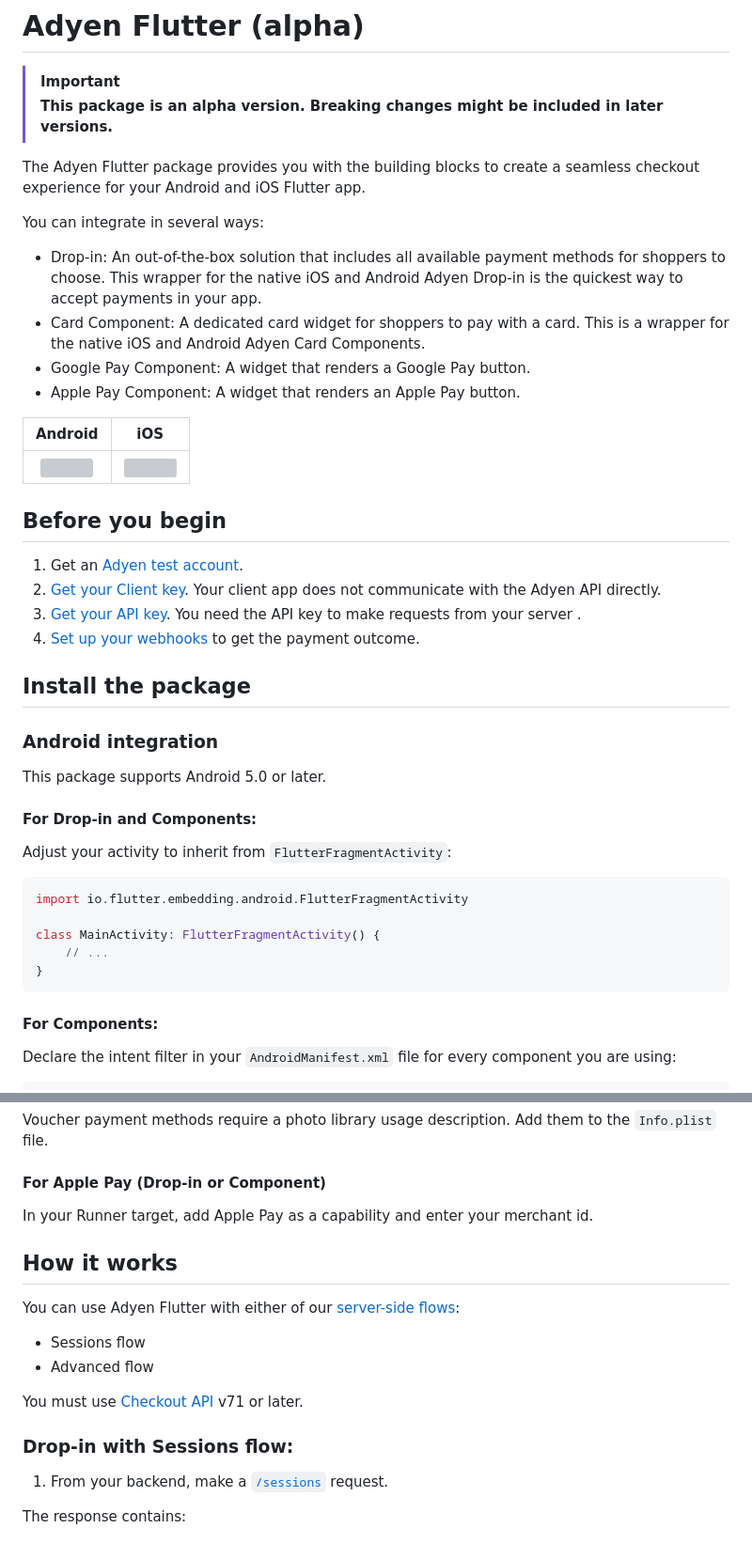
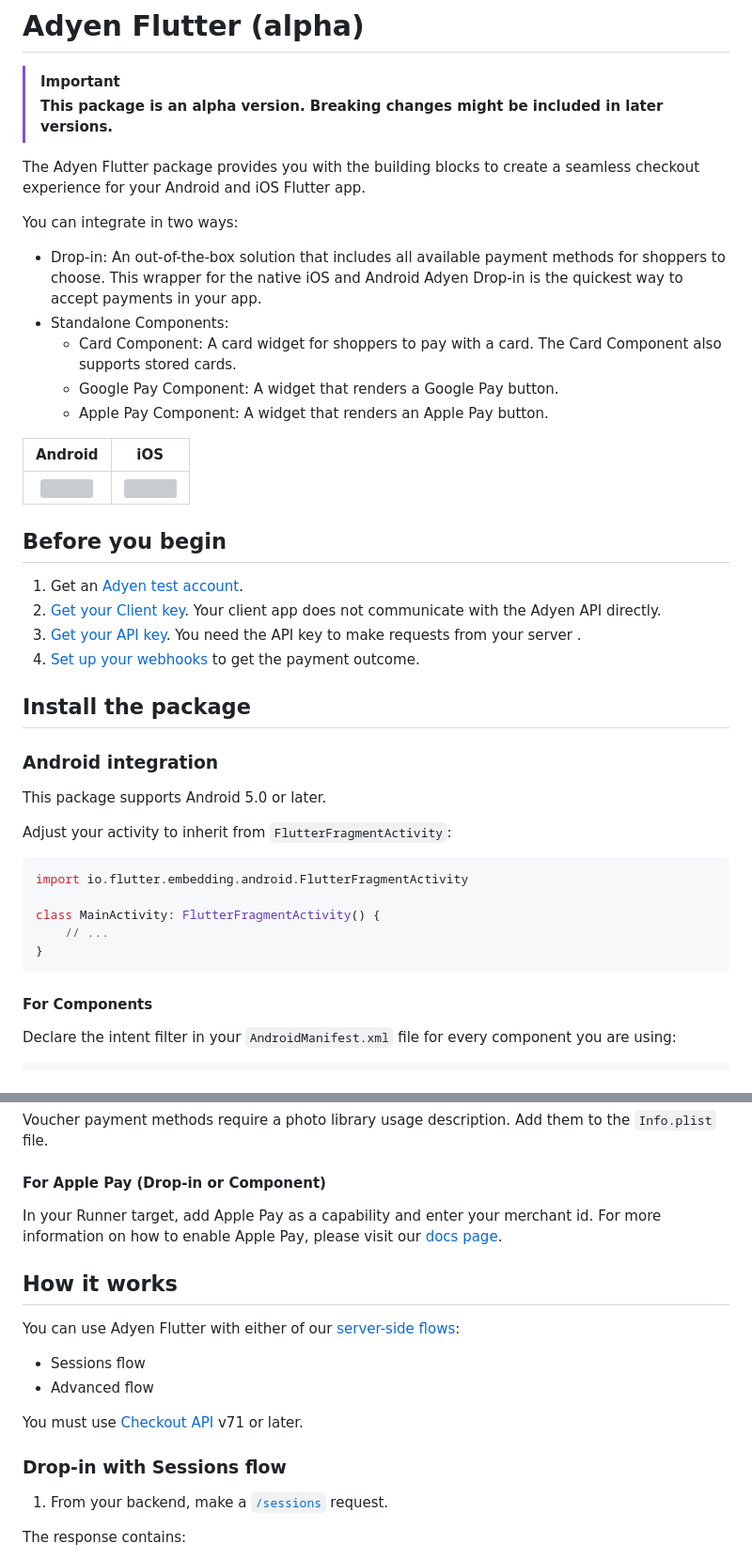
Before and after one commit to Adyen/adyen-flutter, a Markdown page: README.md, 2 parts joined by grey strips. Shown: that part at 94% size. Rendered like a GitHub page; grey boxes are pictures that could not be loaded.

Commit message:
Adjusted readme based on code review

````diff
--- a/README.md
+++ b/README.md
@@ -6,12 +6,14 @@
 
 The Adyen Flutter package provides you with the building blocks to create a seamless checkout experience for your Android and iOS Flutter app.
 
-You can integrate in several ways:
+You can integrate in two ways:
 
 - Drop-in: An out-of-the-box solution that includes all available payment methods for shoppers to choose. This wrapper for the native iOS and Android Adyen Drop-in is the quickest way to accept payments in your app.
-- Card Component: A dedicated card widget for shoppers to pay with a card. This is a wrapper for the native iOS and Android Adyen Card Components.
-- Google Pay Component: A widget that renders a Google Pay button.
-- Apple Pay Component: A widget that renders an Apple Pay button.
+- Standalone Components:
+  - Card Component: A card widget for shoppers to pay with a card. The Card Component also supports stored cards.
+  - Google Pay Component: A widget that renders a Google Pay button.
+  - Apple Pay Component: A widget that renders an Apple Pay button.
+
 
 |                                                             Android                                                              |                                                                iOS                                                                |
 |:--------------------------------------------------------------------------------------------------------------------------------:|:---------------------------------------------------------------------------------------------------------------------------------:|
@@ -25,12 +27,11 @@ You can integrate in several ways:
 4. [Set up your webhooks](https://docs.adyen.com/development-resources/webhooks/) to get the payment outcome.
 
 
-##  Install the package
+## Install the package
 
 ### Android integration
 This package supports Android 5.0 or later.
 
-#### For Drop-in and Components:
 
 Adjust your activity to inherit from `FlutterFragmentActivity`:
   ```kotlin
@@ -40,7 +41,7 @@ Adjust your activity to inherit from `FlutterFragmentActivity`:
       // ...
   }
   ```
-#### For Components:
+#### For Components
 Declare the intent filter in your `AndroidManifest.xml` file for every component you are using:
   ```xml
     <intent-filter>
@@ -74,7 +75,7 @@ Voucher payment methods require a photo library usage description. Add them to t
 
 
 #### For Apple Pay (Drop-in or Component)
-In your Runner target, add Apple Pay as a capability and enter your merchant id.
+In your Runner target, add Apple Pay as a capability and enter your merchant id. For more information on how to enable Apple Pay, please visit our [docs page](https://docs.adyen.com/payment-methods/apple-pay/enable-apple-pay/).
 
 
 ##  How it works
@@ -84,7 +85,7 @@ You can use Adyen Flutter with either of our [server-side flows](https://docs.ad
 - Advanced flow
 
 You must use [Checkout API](https://docs.adyen.com/api-explorer/Checkout/latest/overview) v71 or later.
-### Drop-in with Sessions flow:
+### Drop-in with Sessions flow
 
 1.  From your backend, make a [`/sessions`](https://docs.adyen.com/api-explorer/Checkout/71/post/sessions) request.
 
````
Also changed, not shown: other parts of README.md (+13 -7 lines).
